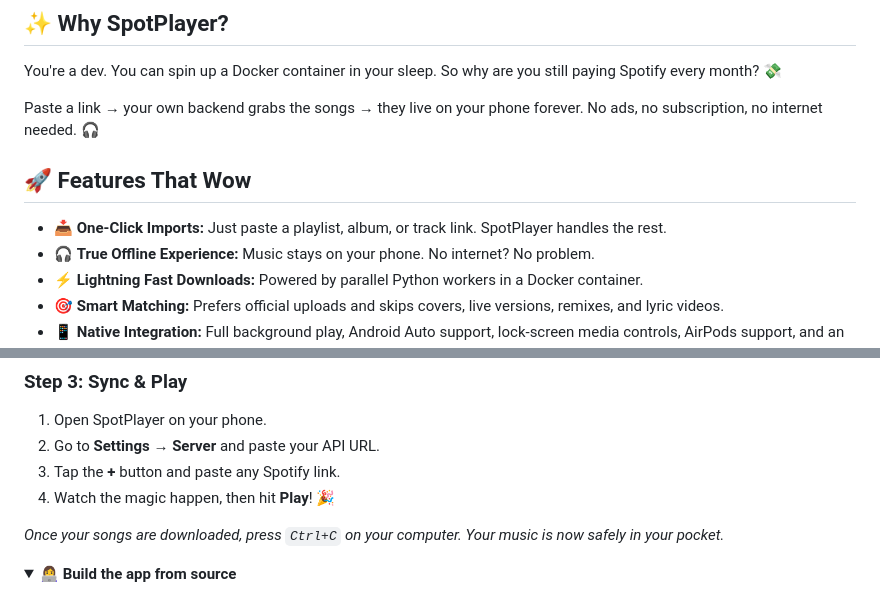
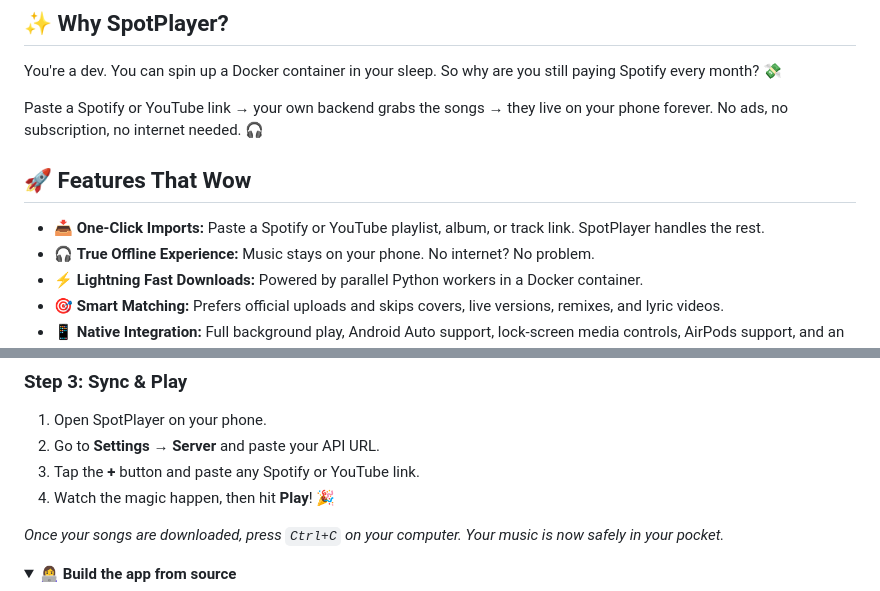
Before and after one commit to khanak0509/SpotPlayer, a Markdown page: README.md, 2 parts joined by grey strips. Rendered like a GitHub page; folded sections open.

Commit message:
add youtube to readme

```diff
--- a/README.md
+++ b/README.md
@@ -18,11 +18,11 @@
 ## ✨ Why SpotPlayer?
 You're a dev. You can spin up a Docker container in your sleep. So why are you still paying Spotify every month? 💸
 
-Paste a link → your own backend grabs the songs → they live on your phone forever. No ads, no subscription, no internet needed. 🎧
+Paste a Spotify or YouTube link → your own backend grabs the songs → they live on your phone forever. No ads, no subscription, no internet needed. 🎧
 
 ## 🚀 Features That Wow
 
-- 📥 **One-Click Imports:** Just paste a playlist, album, or track link. SpotPlayer handles the rest.
+- 📥 **One-Click Imports:** Paste a Spotify or YouTube playlist, album, or track link. SpotPlayer handles the rest.
 - 🎧 **True Offline Experience:** Music stays on your phone. No internet? No problem.
 - ⚡ **Lightning Fast Downloads:** Powered by parallel Python workers in a Docker container.
 - 🎯 **Smart Matching:** Prefers official uploads and skips covers, live versions, remixes, and lyric videos.
@@ -92,7 +92,7 @@ start.bat
 ### Step 3: Sync & Play
 1. Open SpotPlayer on your phone.
 2. Go to **Settings → Server** and paste your API URL.
-3. Tap the **+** button and paste any Spotify link.
+3. Tap the **+** button and paste any Spotify or YouTube link.
 4. Watch the magic happen, then hit **Play**! 🎉
 
 *Once your songs are downloaded, press `Ctrl+C` on your computer. Your music is now safely in your pocket.*
```
